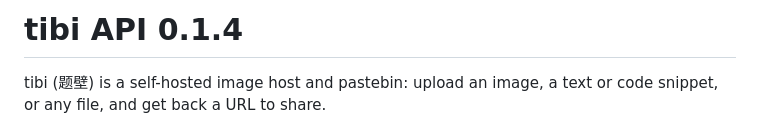
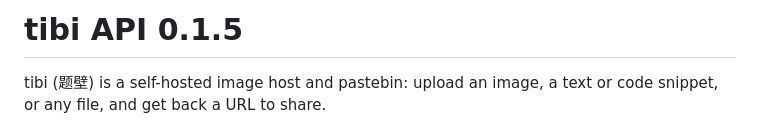
Before and after one commit to baojie/tibi, a Markdown page: docs/API.md, the part around the change. Rendered like a GitHub page.

```diff
--- a/docs/API.md
+++ b/docs/API.md
@@ -1,4 +1,4 @@
-# tibi API 0.1.4
+# tibi API 0.1.5
 
 <!-- Generated from api/openapi.yaml by `go run ./tools/apidoc`. Do not edit. -->
 
```
Also changed, not shown: CHANGELOG.md (+14 -0 lines), docs/screenshots/v0.1.5.png (added), 6 other files.
